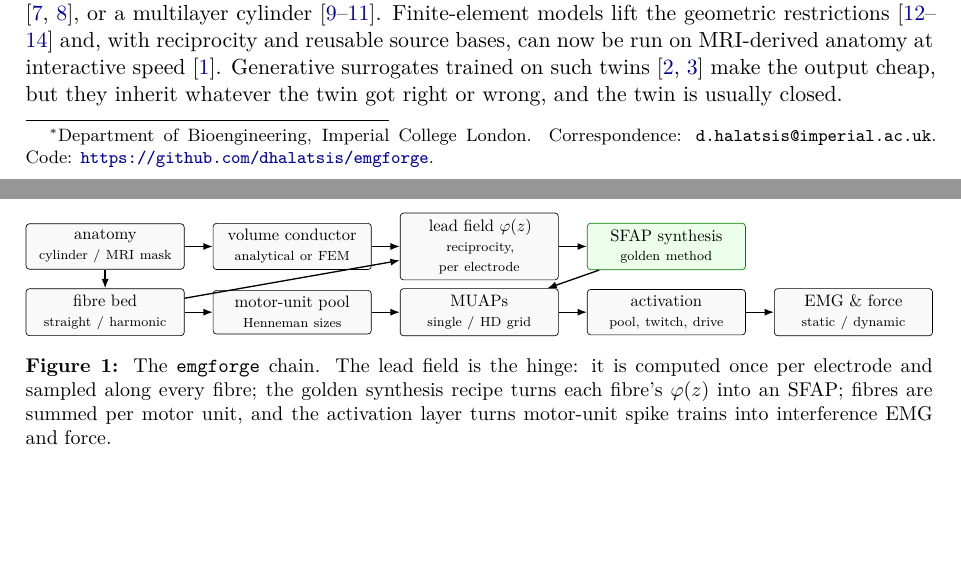
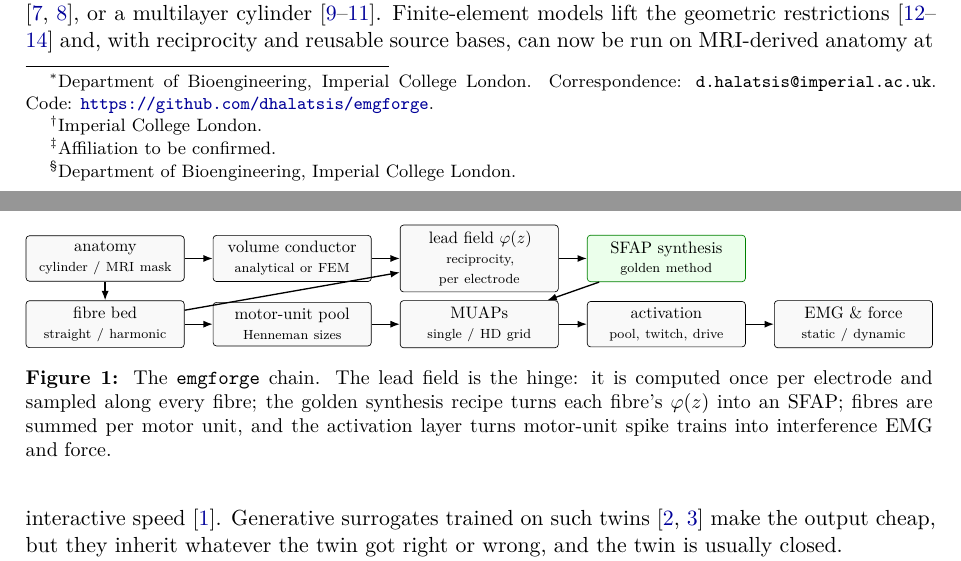
Before and after one commit to dhalatsis/emgforge, a LaTeX paper (paper/main.tex): two parts of pages 1 and 2 of 21, joined at a grey line, cut so that both start at the same text, the shorter picture padded with empty space. The pictures show the PDF file paper/main.pdf that the author committed with the source.

Commit message:
paper: v1 author list (Halatsis, Noura, Pranav, Farina)
Surnames of the second and third authors and their contribution
statements are placeholders to be filled by the authors.

Co-Authored-By: Claude Fable 5.1 <noreply@anthropic.com>
Claude-Session: https://claude.ai/code/session_01BDWT5Zw5pZwZ8dgqeP3Ywy

```diff
--- a/paper/main.tex
+++ b/paper/main.tex
@@ -28,7 +28,10 @@
 
 \title{\textbf{emgforge}: an open, validated forward model of surface EMG --- from volume-conductor lead fields to motor-unit action potentials and interference signals}
 
-\author{Dimitrios Halatsis\thanks{Department of Bioengineering, Imperial College London. Correspondence: \texttt{d.halatsis@imperial.ac.uk}. Code: \repo.}}
+\author{Dimitrios Halatsis\thanks{Department of Bioengineering, Imperial College London. Correspondence: \texttt{d.halatsis@imperial.ac.uk}. Code: \repo.}
+  \and \collab{}\thanks{Imperial College London.}
+  \and Pranav~[surname]\thanks{Affiliation to be confirmed.}
+  \and Dario Farina\thanks{Department of Bioengineering, Imperial College London.}}
 \date{September 2026 --- technical report, v1}
 
 \begin{document}
```
Also changed, not shown: paper/main.pdf, paper/main.tex (2 more changed lines).
